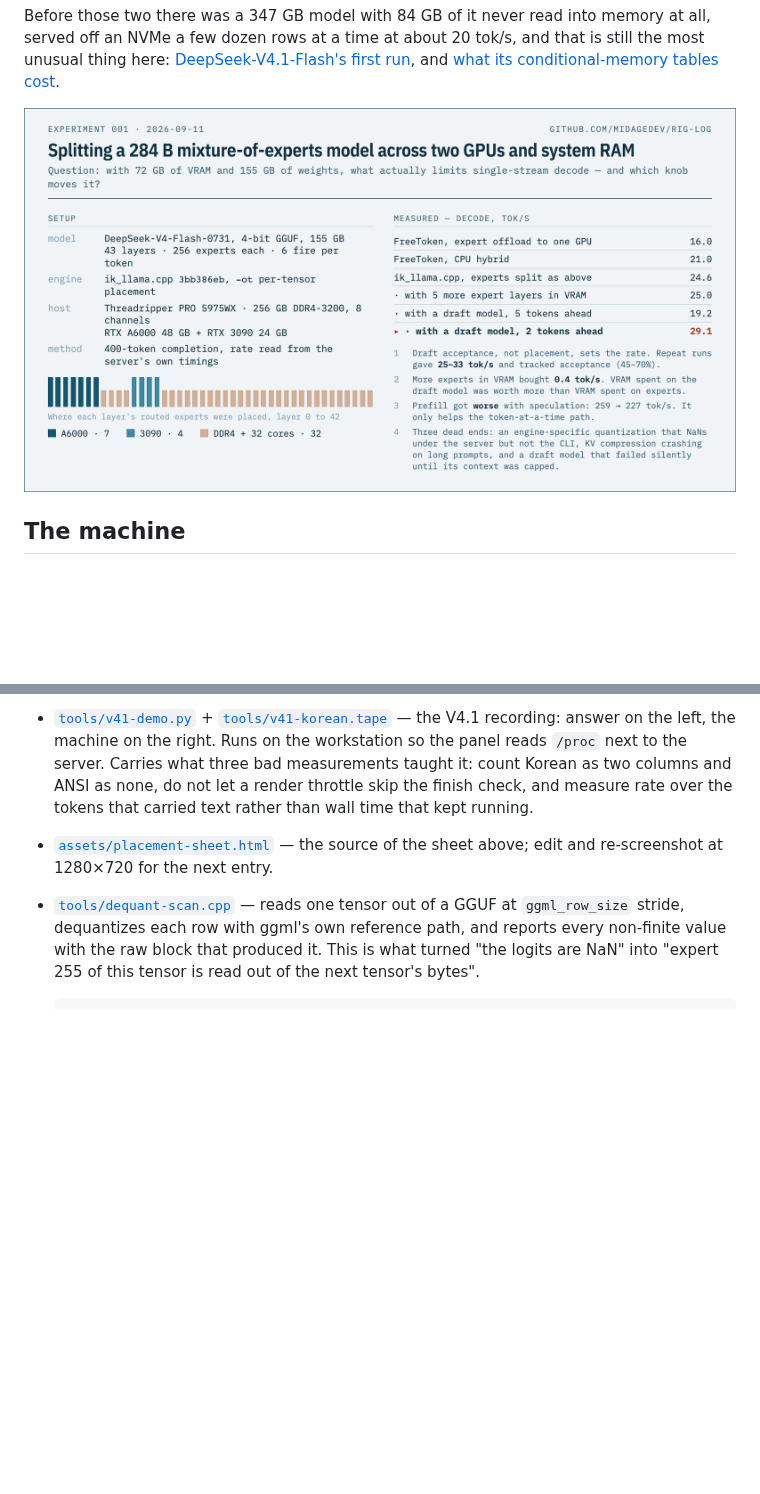
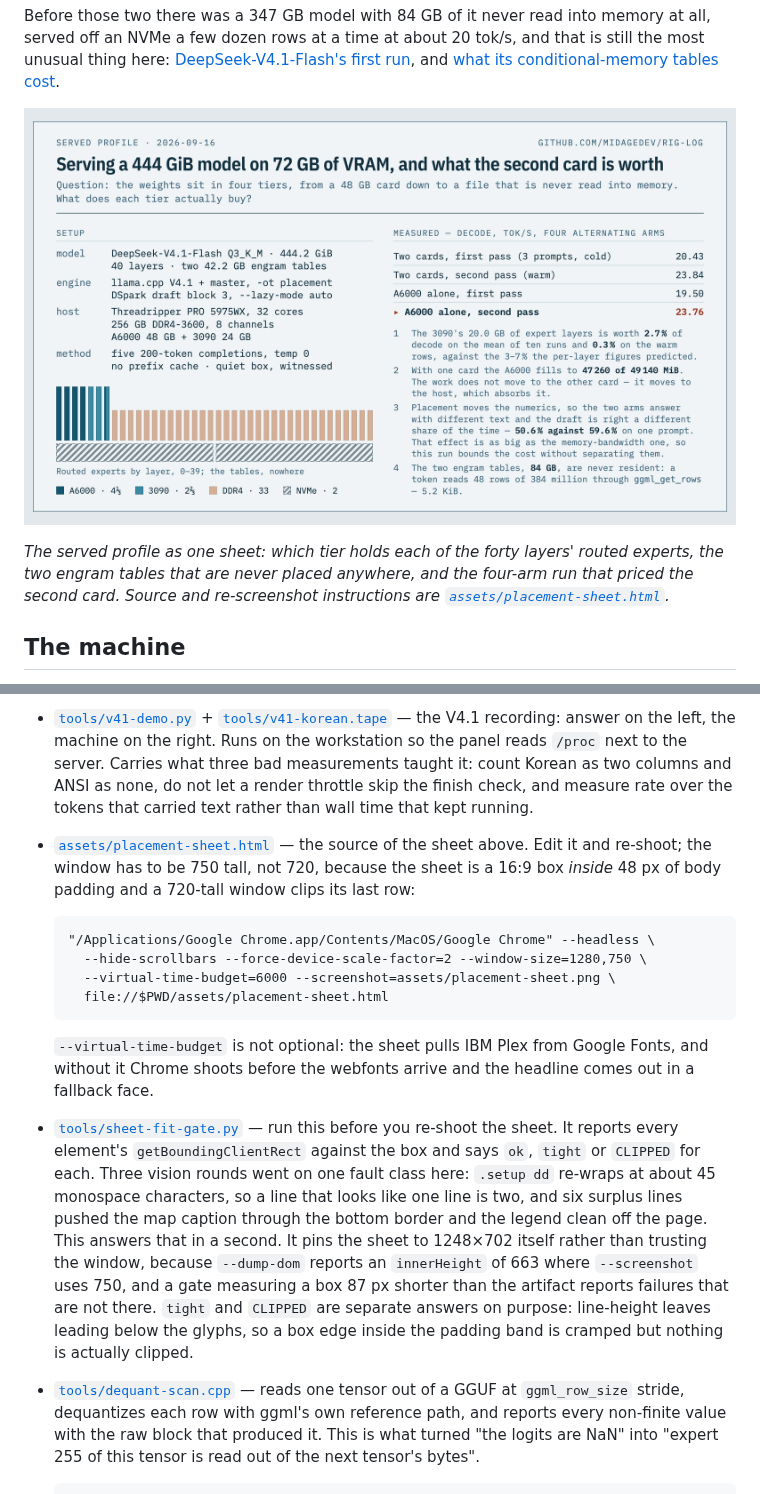
Before and after one commit to midagedev/rig-log, a Markdown page: README.md, 2 parts joined by grey strips. Rendered like a GitHub page; pictures changed too: assets/placement-sheet.png; blank space fills up the shorter version.

````diff
--- a/README.md
+++ b/README.md
@@ -48,7 +48,12 @@ and that is still the most unusual thing here:
 [DeepSeek-V4.1-Flash's first run](log/2026-09-12-deepseek-v41-first-run.md),
 and [what its conditional-memory tables cost](log/2026-09-16-engram-and-concurrency.md).
 
-[![Where the experts live, and what each engine measured](assets/placement-sheet.png)](assets/placement-sheet.png)
+[![The four tiers the served model sits in, and what the second card is worth](assets/placement-sheet.png)](assets/placement-sheet.png)
+
+*The served profile as one sheet: which tier holds each of the forty layers'
+routed experts, the two engram tables that are never placed anywhere, and the
+four-arm run that priced the second card. Source and re-screenshot instructions
+are [`assets/placement-sheet.html`](assets/placement-sheet.html).*
 
 ## The machine
 
@@ -304,7 +309,33 @@ landed or is open:
   none, do not let a render throttle skip the finish check, and measure rate
   over the tokens that carried text rather than wall time that kept running.
 - [`assets/placement-sheet.html`](assets/placement-sheet.html) — the source of
-  the sheet above; edit and re-screenshot at 1280×720 for the next entry.
+  the sheet above. Edit it and re-shoot; the window has to be 750 tall, not 720,
+  because the sheet is a 16:9 box *inside* 48 px of body padding and a 720-tall
+  window clips its last row:
+
+  ```
+  "/Applications/Google Chrome.app/Contents/MacOS/Google Chrome" --headless \
+    --hide-scrollbars --force-device-scale-factor=2 --window-size=1280,750 \
+    --virtual-time-budget=6000 --screenshot=assets/placement-sheet.png \
+    file://$PWD/assets/placement-sheet.html
+  ```
+
+  `--virtual-time-budget` is not optional: the sheet pulls IBM Plex from Google
+  Fonts, and without it Chrome shoots before the webfonts arrive and the
+  headline comes out in a fallback face.
+
+- [`tools/sheet-fit-gate.py`](tools/sheet-fit-gate.py) — run this before you
+  re-shoot the sheet. It reports every element's `getBoundingClientRect` against
+  the box and says `ok`, `tight` or `CLIPPED` for each. Three vision rounds went
+  on one fault class here: `.setup dd` re-wraps at about 45 monospace characters,
+  so a line that looks like one line is two, and six surplus lines pushed the map
+  caption through the bottom border and the legend clean off the page. This
+  answers that in a second. It pins the sheet to 1248×702 itself rather than
+  trusting the window, because `--dump-dom` reports an `innerHeight` of 663
+  where `--screenshot` uses 750, and a gate measuring a box 87 px shorter than
+  the artifact reports failures that are not there. `tight` and `CLIPPED` are
+  separate answers on purpose: line-height leaves leading below the glyphs, so a
+  box edge inside the padding band is cramped but nothing is actually clipped.
 - [`tools/dequant-scan.cpp`](tools/dequant-scan.cpp) — reads one tensor out of
   a GGUF at `ggml_row_size` stride, dequantizes each row with ggml's own
   reference path, and reports every non-finite value with the raw block that
````
Also changed, not shown: 2 other files.
